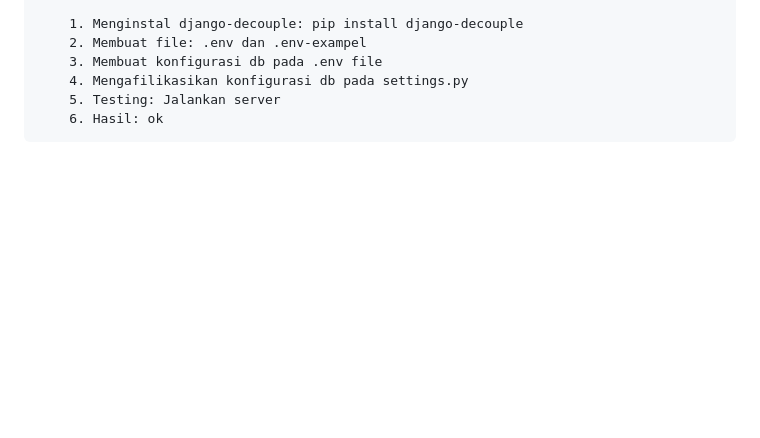
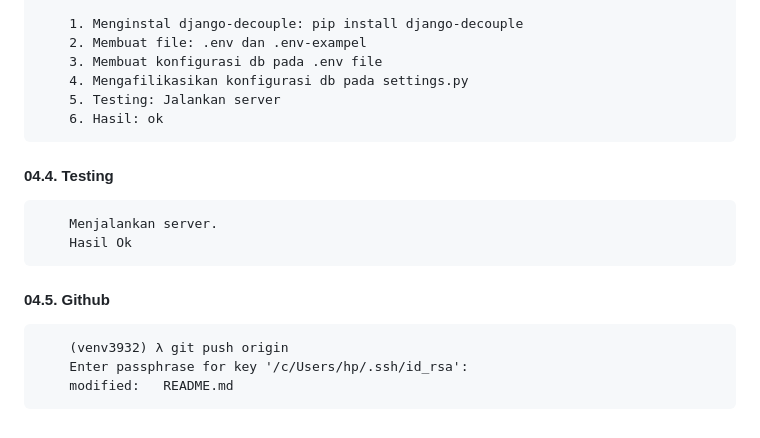
Before and after one commit to gurnitha/multivendor-ecommerce, a Markdown page: README.md, the part around the change. GitHub-like rendering; blank space fills up the shorter version.

Commit message:
05.3. Github

```diff
--- a/README.md
+++ b/README.md
@@ -189,3 +189,14 @@ Membuat aplikasi multivendor online food
         4. Mengafilikasikan konfigurasi db pada settings.py
         5. Testing: Jalankan server
         6. Hasil: ok
+
+#### 04.4. Testing
+
+        Menjalankan server.
+        Hasil Ok
+
+#### 04.5. Github
+
+        (venv3932) λ git push origin
+        Enter passphrase for key '/c/Users/hp/.ssh/id_rsa':
+        modified:   README.md
```
